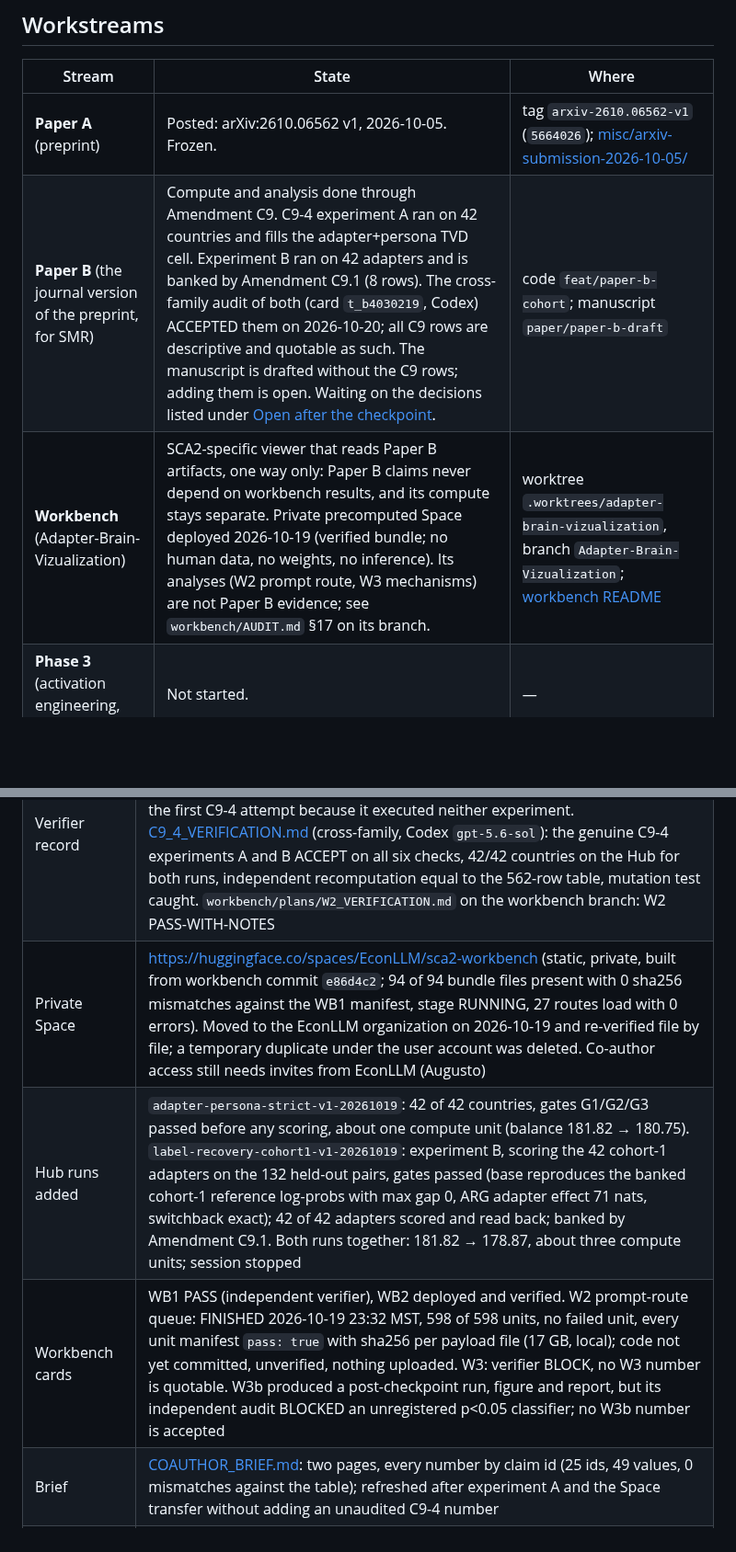
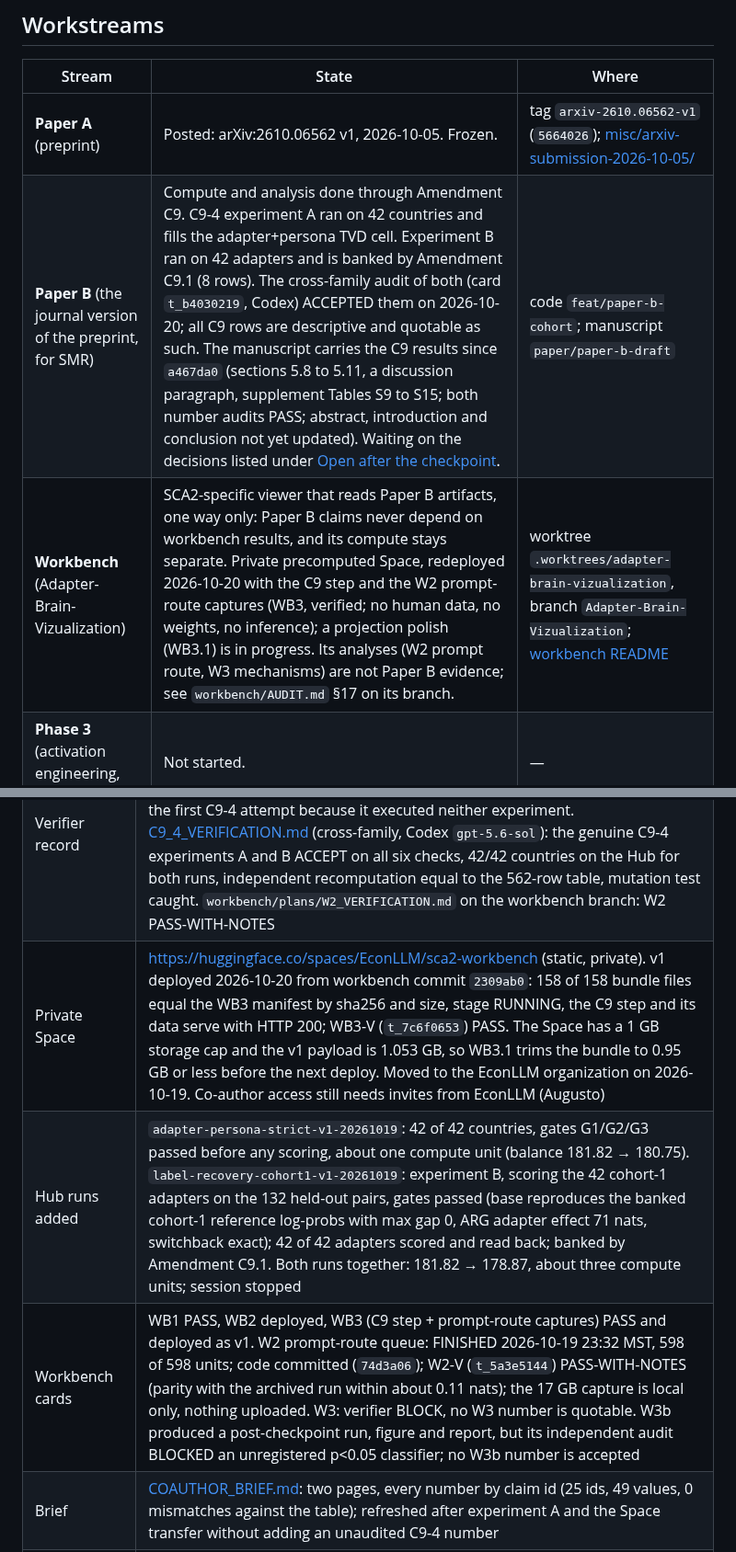
Before and after one commit to EconLLM-Lab/SCA2_PofW, a Markdown page: STATUS.md, 2 parts joined by grey strips. Shown at 92% size. Drawn GitHub-style; blank space fills up the shorter version.

Commit message:
docs(sca2): STATUS - manuscript carries the C9 results; workbench v1 deployed and verified; Space 1 GB cap noted

```diff
--- a/STATUS.md
+++ b/STATUS.md
@@ -20,8 +20,8 @@ fix this file in the same commit.
 | Stream | State | Where |
 |---|---|---|
 | **Paper A** (preprint) | Posted: arXiv:2610.06562 v1, 2026-10-05. Frozen. | tag `arxiv-2610.06562-v1` (`5664026`); [misc/arxiv-submission-2026-10-05/](misc/arxiv-submission-2026-10-05/) |
-| **Paper B** (the journal version of the preprint, for SMR) | Compute and analysis done through Amendment C9. C9-4 experiment A ran on 42 countries and fills the adapter+persona TVD cell. Experiment B ran on 42 adapters and is banked by Amendment C9.1 (8 rows). The cross-family audit of both (card `t_b4030219`, Codex) ACCEPTED them on 2026-10-20; all C9 rows are descriptive and quotable as such. The manuscript is drafted without the C9 rows; adding them is open. Waiting on the decisions listed under [Open after the checkpoint](#open-after-the-checkpoint). | code `feat/paper-b-cohort`; manuscript `paper/paper-b-draft` |
-| **Workbench** (Adapter-Brain-Vizualization) | SCA2-specific viewer that reads Paper B artifacts, one way only: Paper B claims never depend on workbench results, and its compute stays separate. Private precomputed Space deployed 2026-10-19 (verified bundle; no human data, no weights, no inference). Its analyses (W2 prompt route, W3 mechanisms) are not Paper B evidence; see `workbench/AUDIT.md` §17 on its branch. | worktree `.worktrees/adapter-brain-vizualization`, branch `Adapter-Brain-Vizualization`; [workbench README](https://github.com/EconLLM-Lab/SCA2_PofW/blob/Adapter-Brain-Vizualization/workbench/README.md) |
+| **Paper B** (the journal version of the preprint, for SMR) | Compute and analysis done through Amendment C9. C9-4 experiment A ran on 42 countries and fills the adapter+persona TVD cell. Experiment B ran on 42 adapters and is banked by Amendment C9.1 (8 rows). The cross-family audit of both (card `t_b4030219`, Codex) ACCEPTED them on 2026-10-20; all C9 rows are descriptive and quotable as such. The manuscript carries the C9 results since `a467da0` (sections 5.8 to 5.11, a discussion paragraph, supplement Tables S9 to S15; both number audits PASS; abstract, introduction and conclusion not yet updated). Waiting on the decisions listed under [Open after the checkpoint](#open-after-the-checkpoint). | code `feat/paper-b-cohort`; manuscript `paper/paper-b-draft` |
+| **Workbench** (Adapter-Brain-Vizualization) | SCA2-specific viewer that reads Paper B artifacts, one way only: Paper B claims never depend on workbench results, and its compute stays separate. Private precomputed Space, redeployed 2026-10-20 with the C9 step and the W2 prompt-route captures (WB3, verified; no human data, no weights, no inference); a projection polish (WB3.1) is in progress. Its analyses (W2 prompt route, W3 mechanisms) are not Paper B evidence; see `workbench/AUDIT.md` §17 on its branch. | worktree `.worktrees/adapter-brain-vizualization`, branch `Adapter-Brain-Vizualization`; [workbench README](https://github.com/EconLLM-Lab/SCA2_PofW/blob/Adapter-Brain-Vizualization/workbench/README.md) |
 | **Phase 3** (activation engineering, latent space) | Not started. | — |
 
 ## Checkpoint 2026-10-20 (co-author review)
@@ -36,9 +36,9 @@ the checkpoint commit and its merge sit on top (`git log -3` on each branch).
 | Numbers table | 562 rows, sha256 `71ee7c8c68eb856bf7215165dd836aef7cc3f67993a6523790cee4b22ce186a4` (Amendment C9.1 appended 8 label-recovery rows); the 271 C8 rows and the 554 C9 rows are unchanged and pinned by tests |
 | Amendment C9 (2026-10-20) | 283 descriptive, not preregistered rows: C9-1 human agreement, C9-2 TVD (all four cells, the adapter+persona cell filled by the 2026-10-19 C9-4 run), W1 cross-talk decomposition. No claim earned. Coauthor sign-off pending. In [the claim lock](planning/TWO_PAPER_CLAIM_LOCK.md) |
 | Verifier record | [VERIFICATION_C9.md](planning/sprint_2026-10-11/paper-b-tier1/results/c9/VERIFICATION_C9.md) (cross-family): C9-1 ACCEPT, the original three-cell C9-2 ACCEPT, W1 ACCEPT as descriptive, 96 headline values recomputed with 0 mismatches; insights I1 and I2 both WEAK. [C9_GPU_VERIFICATION.md](planning/sprint_2026-10-11/paper-b-tier1/results/c9/C9_GPU_VERIFICATION.md) BLOCKED the first C9-4 attempt because it executed neither experiment. [C9_4_VERIFICATION.md](planning/sprint_2026-10-11/paper-b-tier1/results/c9/C9_4_VERIFICATION.md) (cross-family, Codex `gpt-5.6-sol`): the genuine C9-4 experiments A and B ACCEPT on all six checks, 42/42 countries on the Hub for both runs, independent recomputation equal to the 562-row table, mutation test caught. `workbench/plans/W2_VERIFICATION.md` on the workbench branch: W2 PASS-WITH-NOTES |
-| Private Space | https://huggingface.co/spaces/EconLLM/sca2-workbench (static, private, built from workbench commit `e86d4c2`; 94 of 94 bundle files present with 0 sha256 mismatches against the WB1 manifest, stage RUNNING, 27 routes load with 0 errors). Moved to the EconLLM organization on 2026-10-19 and re-verified file by file; a temporary duplicate under the user account was deleted. Co-author access still needs invites from EconLLM (Augusto) |
+| Private Space | https://huggingface.co/spaces/EconLLM/sca2-workbench (static, private). v1 deployed 2026-10-20 from workbench commit `2309ab0`: 158 of 158 bundle files equal the WB3 manifest by sha256 and size, stage RUNNING, the C9 step and its data serve with HTTP 200; WB3-V (`t_7c6f0653`) PASS. The Space has a 1 GB storage cap and the v1 payload is 1.053 GB, so WB3.1 trims the bundle to 0.95 GB or less before the next deploy. Moved to the EconLLM organization on 2026-10-19. Co-author access still needs invites from EconLLM (Augusto) |
 | Hub runs added | `adapter-persona-strict-v1-20261019`: 42 of 42 countries, gates G1/G2/G3 passed before any scoring, about one compute unit (balance 181.82 → 180.75). `label-recovery-cohort1-v1-20261019`: experiment B, scoring the 42 cohort-1 adapters on the 132 held-out pairs, gates passed (base reproduces the banked cohort-1 reference log-probs with max gap 0, ARG adapter effect 71 nats, switchback exact); 42 of 42 adapters scored and read back; banked by Amendment C9.1. Both runs together: 181.82 → 178.87, about three compute units; session stopped |
-| Workbench cards | WB1 PASS (independent verifier), WB2 deployed and verified. W2 prompt-route queue: FINISHED 2026-10-19 23:32 MST, 598 of 598 units, no failed unit, every unit manifest `pass: true` with sha256 per payload file (17 GB, local); code not yet committed, unverified, nothing uploaded. W3: verifier BLOCK, no W3 number is quotable. W3b produced a post-checkpoint run, figure and report, but its independent audit BLOCKED an unregistered p<0.05 classifier; no W3b number is accepted |
+| Workbench cards | WB1 PASS, WB2 deployed, WB3 (C9 step + prompt-route captures) PASS and deployed as v1. W2 prompt-route queue: FINISHED 2026-10-19 23:32 MST, 598 of 598 units; code committed (`74d3a06`); W2-V (`t_5a3e5144`) PASS-WITH-NOTES (parity with the archived run within about 0.11 nats); the 17 GB capture is local only, nothing uploaded. W3: verifier BLOCK, no W3 number is quotable. W3b produced a post-checkpoint run, figure and report, but its independent audit BLOCKED an unregistered p<0.05 classifier; no W3b number is accepted |
 | Brief | [COAUTHOR_BRIEF.md](planning/checkpoint_2026-10-20/COAUTHOR_BRIEF.md): two pages, every number by claim id (25 ids, 49 values, 0 mismatches against the table); refreshed after experiment A and the Space transfer without adding an unaudited C9-4 number |
 | Gate | V and A are done. Final assembly starts from code `16de598`, manuscript merge `a75bf1a` and workbench checkpoint `e27e279`; all three matched origin before the final documentation commits. C9-4 experiments A and B are banked and accepted by the cross-family audit. W2 finished and PASSED its verification with notes. W3 and W3b remain blocked and are not Paper B evidence. See the assembly recheck below |
 
```
Also changed, not shown: other parts of STATUS.md (+1 -1 lines).
